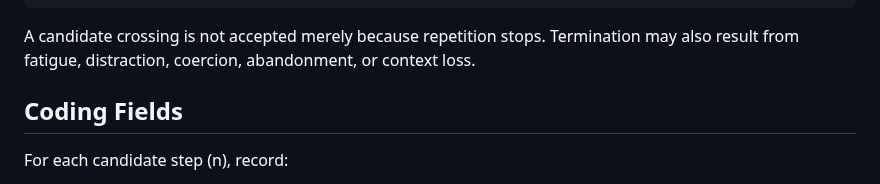
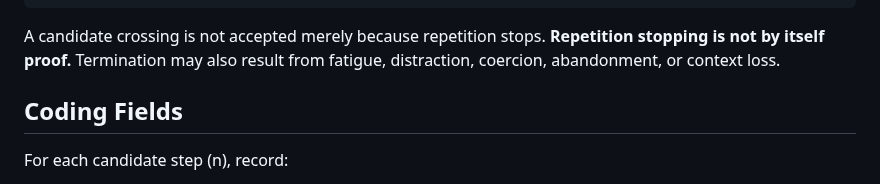
Before and after one commit to StegVerse-Labs/admissibility-wiki, a Markdown page: docs/research/micro-timescale-human-admissibility-observation-protocol.md, the part around the change. Rendered like a GitHub page.

Commit message:
Make micro-timescale stopping boundary explicit

````diff
--- a/docs/research/micro-timescale-human-admissibility-observation-protocol.md
+++ b/docs/research/micro-timescale-human-admissibility-observation-protocol.md
@@ -35,7 +35,7 @@ EPISODE_START
   -> EPISODE_END
 ```
 
-A candidate crossing is not accepted merely because repetition stops. Termination may also result from fatigue, distraction, coercion, abandonment, or context loss.
+A candidate crossing is not accepted merely because repetition stops. **Repetition stopping is not by itself proof.** Termination may also result from fatigue, distraction, coercion, abandonment, or context loss.
 
 ## Coding Fields
 
````
